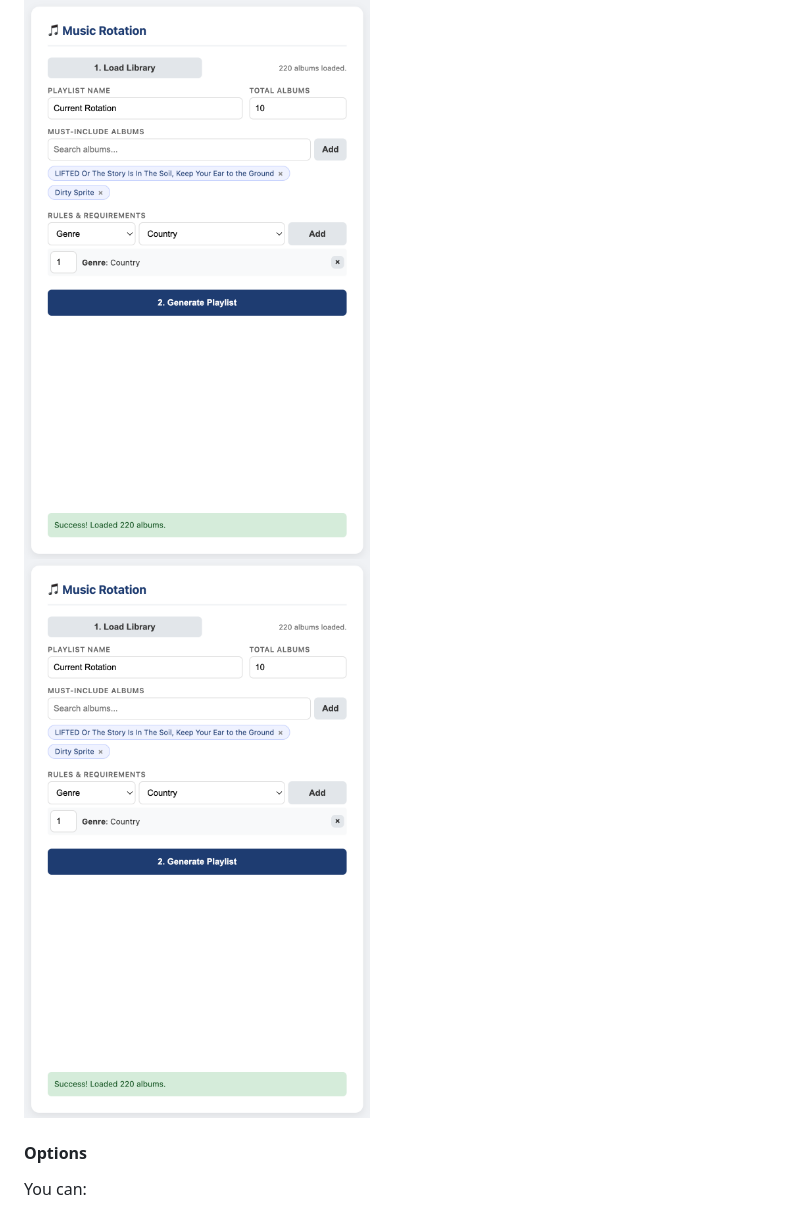
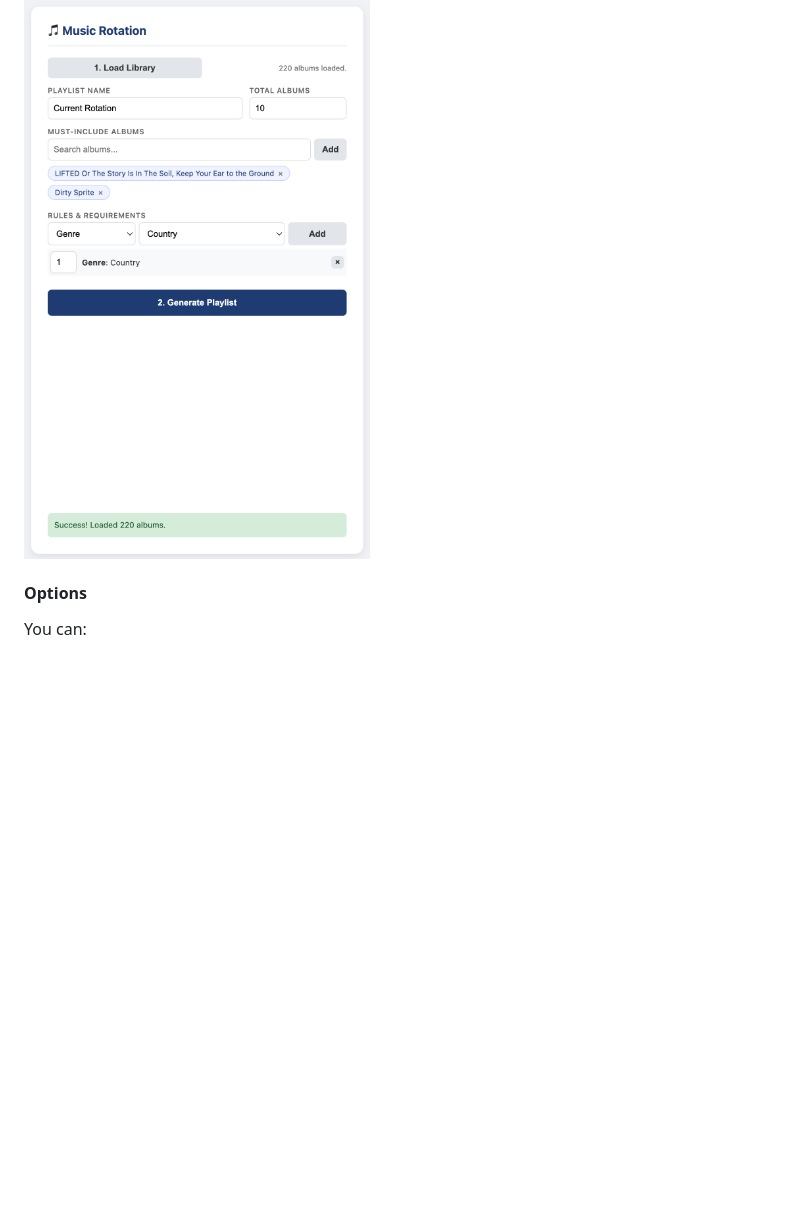
Before and after one commit to pentestpop/DiscChanger, a Markdown page: README.md, the part around one of its changes. GitHub-like rendering; blank space fills up the shorter version.

```diff
--- a/README.md
+++ b/README.md
@@ -31,8 +31,6 @@ The purpose of this is to build playlist which random selects 10 (or another cho
 
 <img src="Images/rotation.png" height="800"/>
 
-![Rotation](Images/rotation.png)
-
 #### Options
 You can:
 1. Select the number of albums you want to include
```
Also changed, not shown: other parts of README.md (+2 -1 lines).
